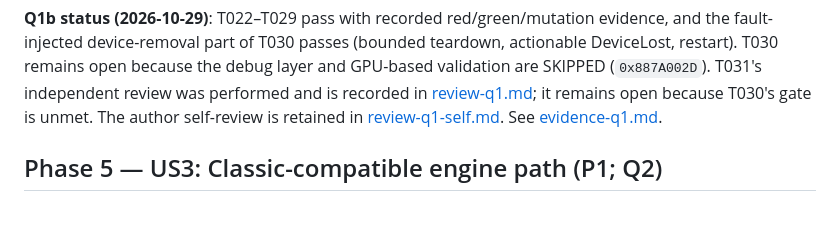
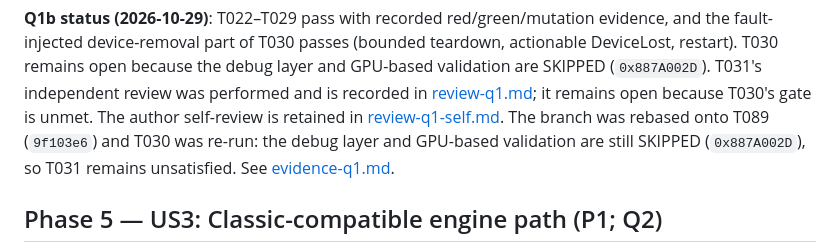
Before and after one commit to yhyu13/DOOM3_AINative, a Markdown page: specs/004-quality-renderer/tasks.md, the part around the change. GitHub-like rendering; blank space fills up the shorter version.

```diff
--- a/specs/004-quality-renderer/tasks.md
+++ b/specs/004-quality-renderer/tasks.md
@@ -79,7 +79,9 @@ layer and GPU-based validation are SKIPPED (`0x887A002D`). T031's independent
 review was performed and is recorded in
 [review-q1.md](./review-q1.md); it remains open because T030's gate is unmet.
 The author self-review is retained in
-[review-q1-self.md](./review-q1-self.md). See
+[review-q1-self.md](./review-q1-self.md). The branch was rebased onto T089
+(`9f103e6`) and T030 was re-run: the debug layer and GPU-based validation are
+still SKIPPED (`0x887A002D`), so T031 remains unsatisfied. See
 [evidence-q1.md](./evidence-q1.md).
 ## Phase 5 — US3: Classic-compatible engine path (P1; Q2)
 
```
Also changed, not shown: specs/004-quality-renderer/evidence-q1.md (+36 -2 lines), specs/004-quality-renderer/traceability.md (+1 -0 lines).
